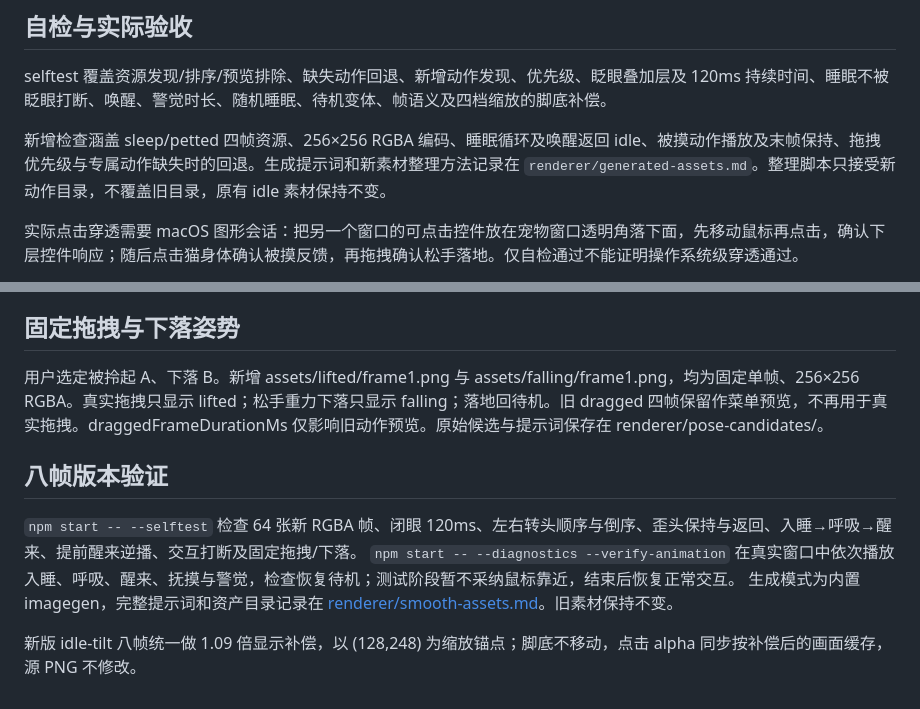
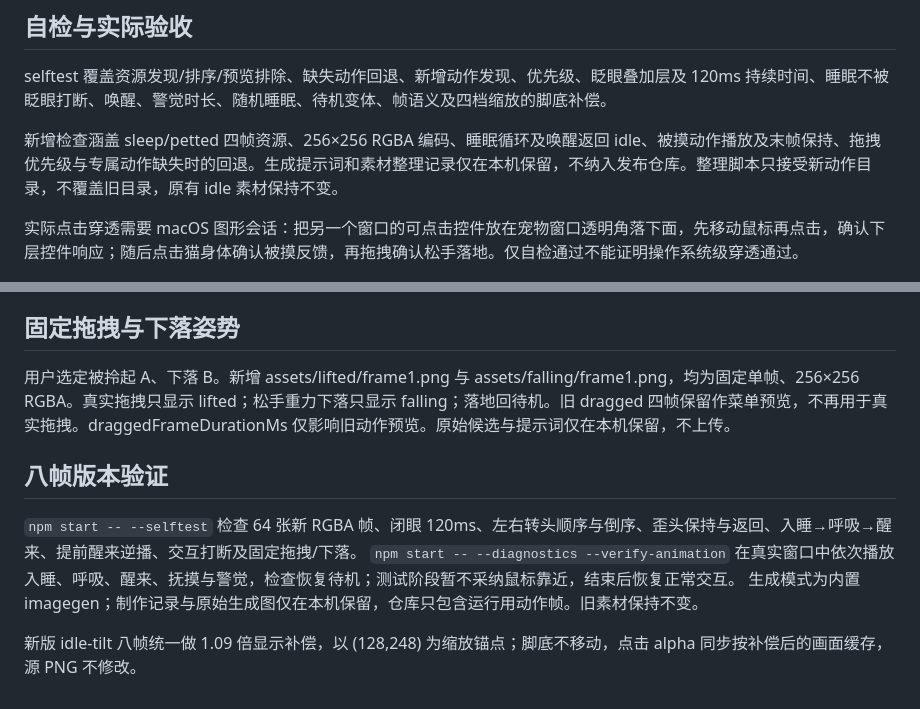
Before and after one commit to Taurus-513/naonao, a Markdown page: README.md, 2 parts joined by grey strips. Drawn GitHub-style.

Commit message:
Document privacy exclusions for published repository

```diff
--- a/README.md
+++ b/README.md
@@ -153,7 +153,7 @@ idle 使用上面的语义映射；sleep/dragged 循环，petted 单次播放，
 
 selftest 覆盖资源发现/排序/预览排除、缺失动作回退、新增动作发现、优先级、眨眼叠加层及 120ms 持续时间、睡眠不被眨眼打断、唤醒、警觉时长、随机睡眠、待机变体、帧语义及四档缩放的脚底补偿。
 
-新增检查涵盖 sleep/petted 四帧资源、256×256 RGBA 编码、睡眠循环及唤醒返回 idle、被摸动作播放及末帧保持、拖拽优先级与专属动作缺失时的回退。生成提示词和新素材整理方法记录在 `renderer/generated-assets.md`。整理脚本只接受新动作目录，不覆盖旧目录，原有 idle 素材保持不变。
+新增检查涵盖 sleep/petted 四帧资源、256×256 RGBA 编码、睡眠循环及唤醒返回 idle、被摸动作播放及末帧保持、拖拽优先级与专属动作缺失时的回退。生成提示词和素材整理记录仅在本机保留，不纳入发布仓库。整理脚本只接受新动作目录，不覆盖旧目录，原有 idle 素材保持不变。
 
 实际点击穿透需要 macOS 图形会话：把另一个窗口的可点击控件放在宠物窗口透明角落下面，先移动鼠标再点击，确认下层控件响应；随后点击猫身体确认被摸反馈，再拖拽确认松手落地。仅自检通过不能证明操作系统级穿透通过。
 
@@ -177,12 +177,12 @@ selftest 覆盖资源发现/排序/预览排除、缺失动作回退、新增动
 
 ## 固定拖拽与下落姿势
 
-用户选定被拎起 A、下落 B。新增 assets/lifted/frame1.png 与 assets/falling/frame1.png，均为固定单帧、256×256 RGBA。真实拖拽只显示 lifted；松手重力下落只显示 falling；落地回待机。旧 dragged 四帧保留作菜单预览，不再用于真实拖拽。draggedFrameDurationMs 仅影响旧动作预览。原始候选与提示词保存在 renderer/pose-candidates/。
+用户选定被拎起 A、下落 B。新增 assets/lifted/frame1.png 与 assets/falling/frame1.png，均为固定单帧、256×256 RGBA。真实拖拽只显示 lifted；松手重力下落只显示 falling；落地回待机。旧 dragged 四帧保留作菜单预览，不再用于真实拖拽。draggedFrameDurationMs 仅影响旧动作预览。原始候选与提示词仅在本机保留，不上传。
 
 ## 八帧版本验证
 
 `npm start -- --selftest` 检查 64 张新 RGBA 帧、闭眼 120ms、左右转头顺序与倒序、歪头保持与返回、入睡→呼吸→醒来、提前醒来逆播、交互打断及固定拖拽/下落。
 `npm start -- --diagnostics --verify-animation` 在真实窗口中依次播放入睡、呼吸、醒来、抚摸与警觉，检查恢复待机；测试阶段暂不采纳鼠标靠近，结束后恢复正常交互。
-生成模式为内置 imagegen，完整提示词和资产目录记录在 [renderer/smooth-assets.md](renderer/smooth-assets.md)。旧素材保持不变。
+生成模式为内置 imagegen；制作记录与原始生成图仅在本机保留，仓库只包含运行用动作帧。旧素材保持不变。
 
 新版 idle-tilt 八帧统一做 1.09 倍显示补偿，以 (128,248) 为缩放锚点；脚底不移动，点击 alpha 同步按补偿后的画面缓存，源 PNG 不修改。
```
